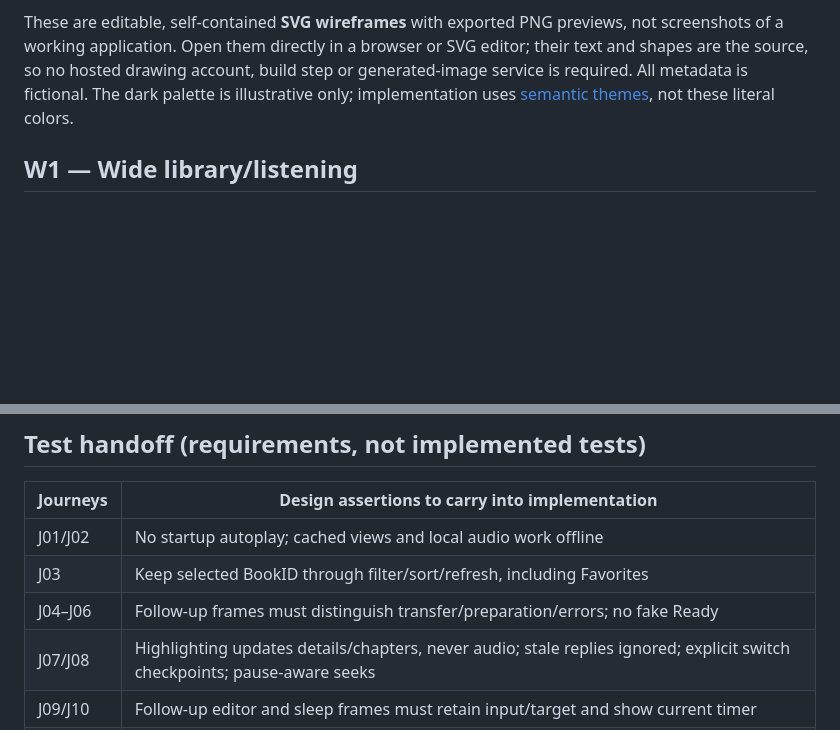
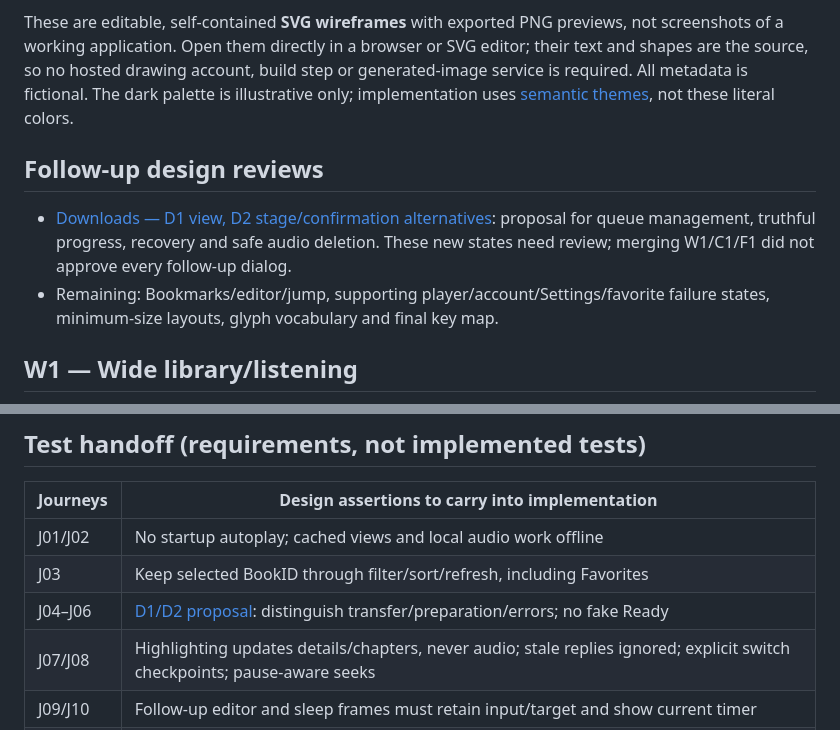
Before and after one commit to susamn/taletty, a Markdown page: docs/design/README.md, 2 parts joined by grey strips. Drawn GitHub-style; blank space fills up the shorter version.

Commit message:
docs(design): add download queue and safe-action wireframes

```diff
--- a/docs/design/README.md
+++ b/docs/design/README.md
@@ -11,6 +11,14 @@ not screenshots of a working application. Open them directly in a browser or SVG
 are the source, so no hosted drawing account, build step or generated-image service
 is required. All metadata is fictional. The dark palette is illustrative only;
 implementation uses [semantic themes](theming.md), not these literal colors.
+
+## Follow-up design reviews
+
+- [Downloads — D1 view, D2 stage/confirmation alternatives](downloads.md): proposal
+  for queue management, truthful progress, recovery and safe audio deletion. These
+  new states need review; merging W1/C1/F1 did not approve every follow-up dialog.
+- Remaining: Bookmarks/editor/jump, supporting player/account/Settings/favorite
+  failure states, minimum-size layouts, glyph vocabulary and final key map.
 
 ## W1 — Wide library/listening
 
@@ -130,7 +138,7 @@ used instead. Native terminal-cell tests still belong to implementation.
 |---|---|
 | J01/J02 | No startup autoplay; cached views and local audio work offline |
 | J03 | Keep selected BookID through filter/sort/refresh, including Favorites |
-| J04–J06 | Follow-up frames must distinguish transfer/preparation/errors; no fake Ready |
+| J04–J06 | [D1/D2 proposal](downloads.md): distinguish transfer/preparation/errors; no fake Ready |
 | J07/J08 | Highlighting updates details/chapters, never audio; stale replies ignored; explicit switch checkpoints; pause-aware seeks |
 | J09/J10 | Follow-up editor and sleep frames must retain input/target and show current timer |
 | J11/J12 | Completion/deleting audio does not remove favorites, bookmarks or history |
```
Also changed, not shown: other parts of docs/design/README.md (+1 -1 lines), docs/design/downloads.md (added, +137 -0 lines), docs/design/d1-downloads.png (added), docs/design/d2-download-states.png (added), 2 other files.
